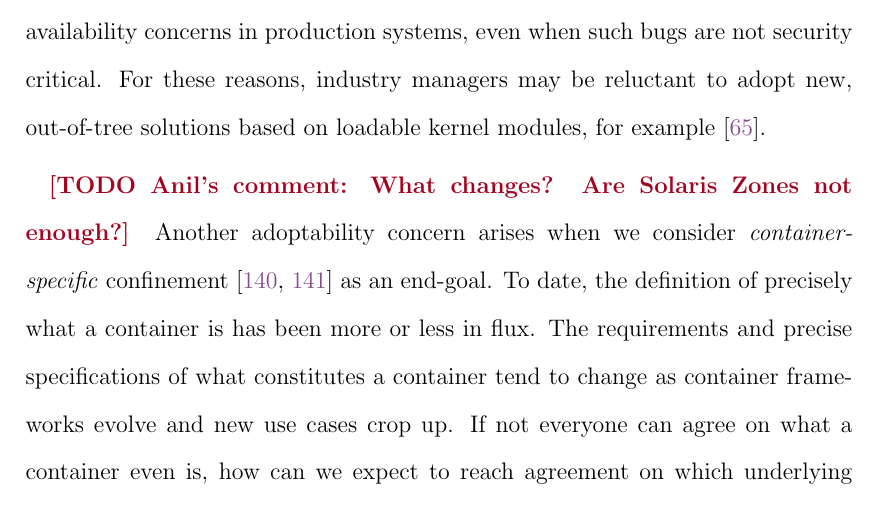
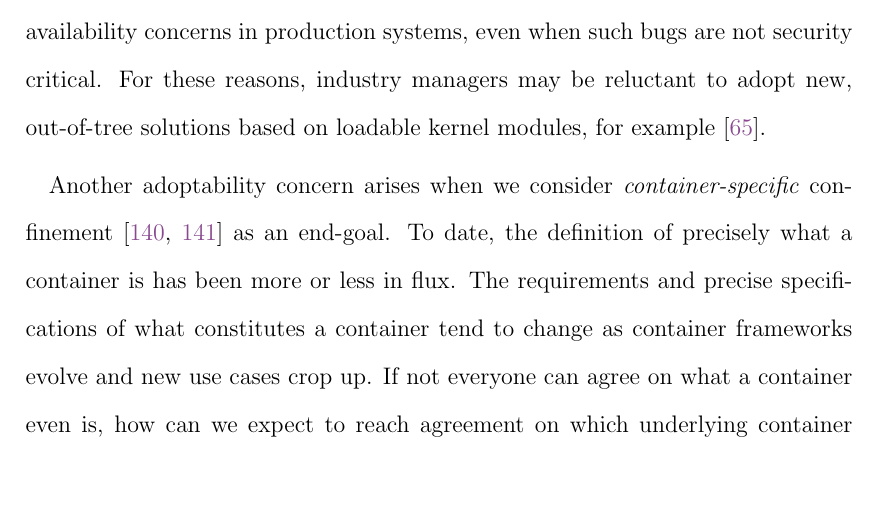
Before and after one commit to willfindlay/masters-thesis, a LaTeX thesis (thesis/main.tex, which reads thesis/chapters/confinement-problem.tex): part of page 95 of 270, cut so that both start at the same text, the shorter picture padded with empty space. Compiled offline with pdfLaTeX.

Commit message:
Remove old artifacts

```diff
--- a/thesis/chapters/confinement-problem.tex
+++ b/thesis/chapters/confinement-problem.tex
@@ -284,7 +284,7 @@ in \Cref{s:cp-design}.
     these reasons, industry managers may be reluctant to adopt new, out-of-tree solutions
     based on loadable kernel modules, for example~\cite{gregg2019_bpf}.
 
-    \todo{Anil's comment: What changes? Are Solaris Zones not enough?}
+    %\todo{Anil's comment: What changes? Are Solaris Zones not enough?}
     Another adoptability concern arises when we consider \textit{container-specific}
     confinement~\cite{sultan2019_container_security, sun2018_security_namespace} as an
     end-goal.  To date, the definition of precisely what a container is has been more or
```
Also changed, not shown: thesis/main.out.ps (deleted).
